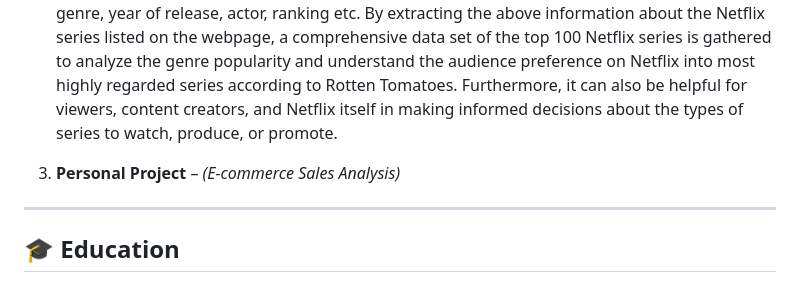
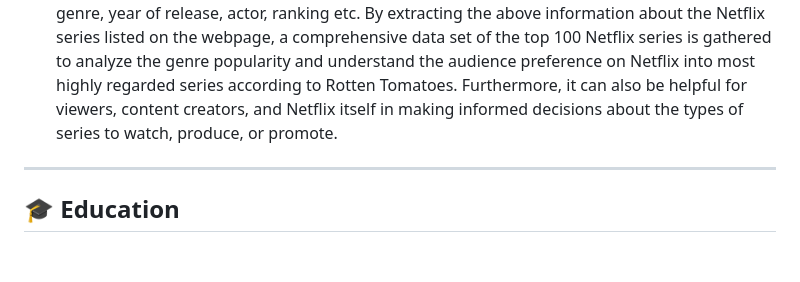
Before and after one commit to yangqianx/Data-portfolio, a Markdown page: README.md, the part around the change. GitHub-like rendering; blank space fills up the shorter version.

```diff
--- a/README.md
+++ b/README.md
@@ -24,8 +24,6 @@ preference on Netflix into most highly regarded series according to Rotten Tomat
 also be helpful for viewers, content creators, and Netflix itself in making informed decisions about the types
 of series to watch, produce, or promote.
 
-3. **Personal Project** – *(E-commerce Sales Analysis)*
-
 ---
 
 ## **🎓 Education**
```
